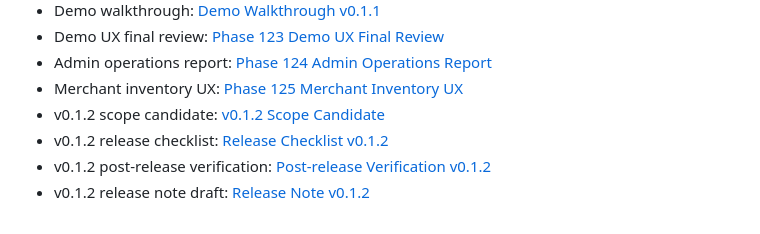
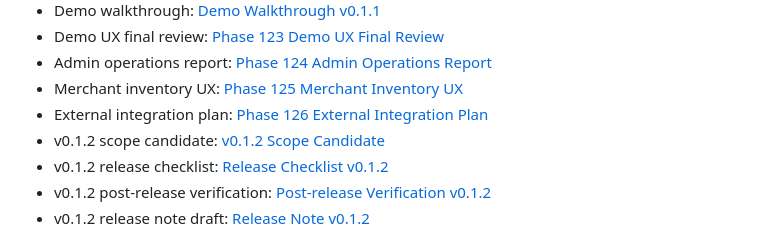
Before and after one commit to keny40/breadgo, a Markdown page: README.md, the part around the change. Rendered like a GitHub page.

Commit message:
Document external integration plan

```diff
--- a/README.md
+++ b/README.md
@@ -29,6 +29,7 @@ Render 무료 인스턴스는 일정 시간 요청이 없으면 sleep 상태가
 - Demo UX final review: [Phase 123 Demo UX Final Review](docs/demo-ux-final-review-phase123.md)
 - Admin operations report: [Phase 124 Admin Operations Report](docs/admin-operations-report-phase124.md)
 - Merchant inventory UX: [Phase 125 Merchant Inventory UX](docs/merchant-inventory-ux-phase125.md)
+- External integration plan: [Phase 126 External Integration Plan](docs/external-integration-plan-phase126.md)
 - v0.1.2 scope candidate: [v0.1.2 Scope Candidate](docs/v0.1.2-scope-candidate.md)
 - v0.1.2 release checklist: [Release Checklist v0.1.2](docs/release-checklist-v0.1.2.md)
 - v0.1.2 post-release verification: [Post-release Verification v0.1.2](docs/post-release-verification-v0.1.2.md)
```
Also changed, not shown: docs/external-integration-plan-phase126.md (added, +334 -0 lines).
